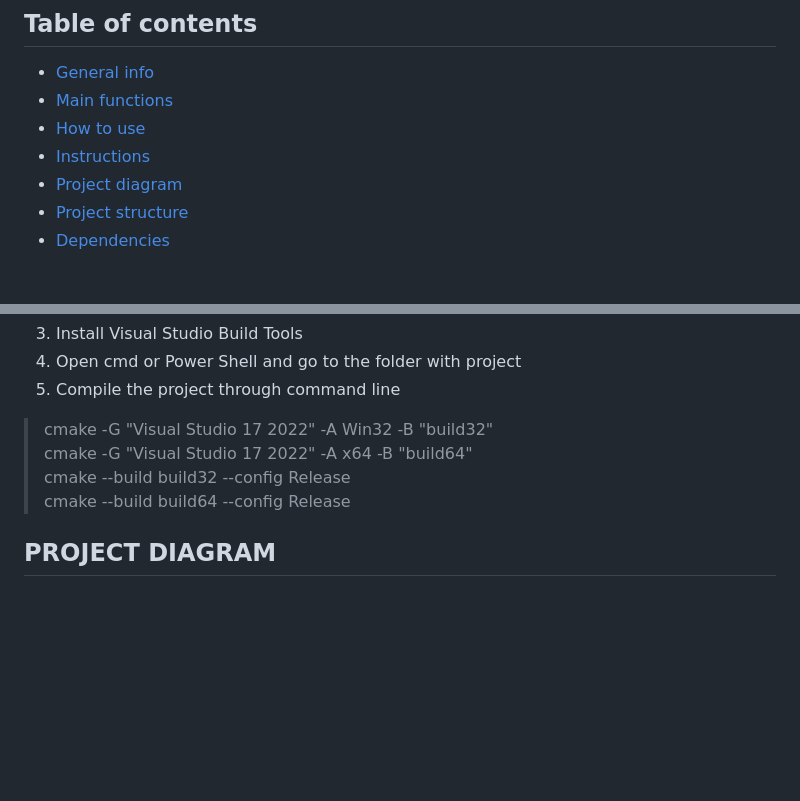
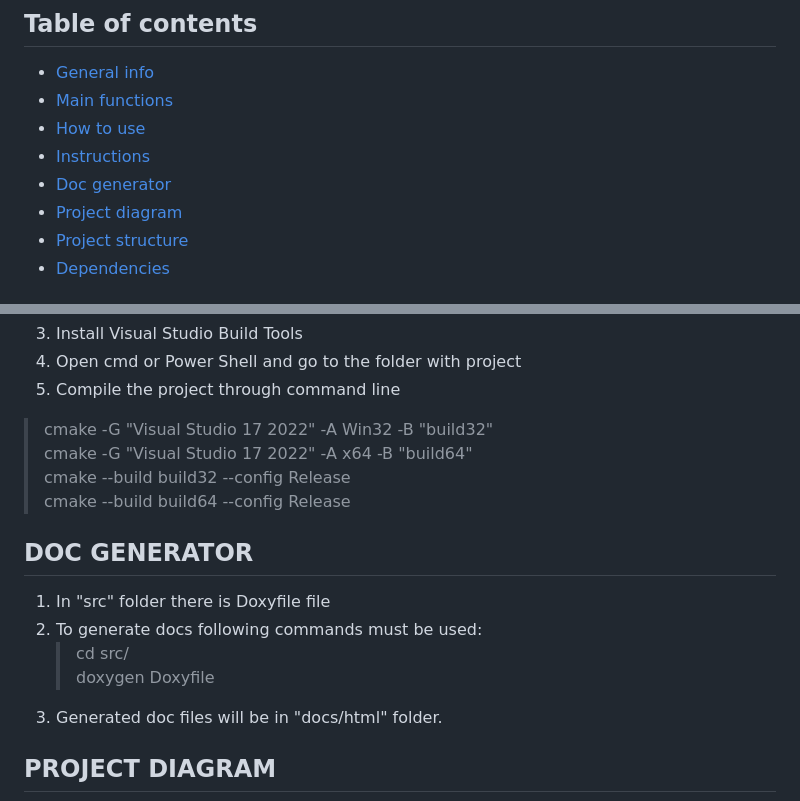
Before and after one commit to danila-pavalotski/booking_service, a Markdown page: README.md, 2 parts joined by grey strips. Rendered like a GitHub page; blank space fills up the shorter version.

```diff
--- a/README.md
+++ b/README.md
@@ -7,6 +7,7 @@ Sample project to provide seat booking in theatres.
 * [Main functions](#main-functions)
 * [How to use](#how-to-use)
 * [Instructions](#instructions)
+* [Doc generator](#doc-generator)
 * [Project diagram](#project-diagram)
 * [Project structure](#project-structure)
 * [Dependencies](#dependencies)
@@ -94,6 +95,14 @@ P.S.: It is possible to copy files from src/sample folder and put it in build/st
   > cmake --build build32 --config Release\
   > cmake --build build64 --config Release
 
+## DOC GENERATOR
+
+1. In "src" folder there is Doxyfile file
+2. To generate docs following commands must be used:
+   > cd src/\
+   > doxygen Doxyfile
+3. Generated doc files will be in "docs/html" folder.
+
 ## PROJECT DIAGRAM
 
 ![](images/booking_service_diagram.png)
```
